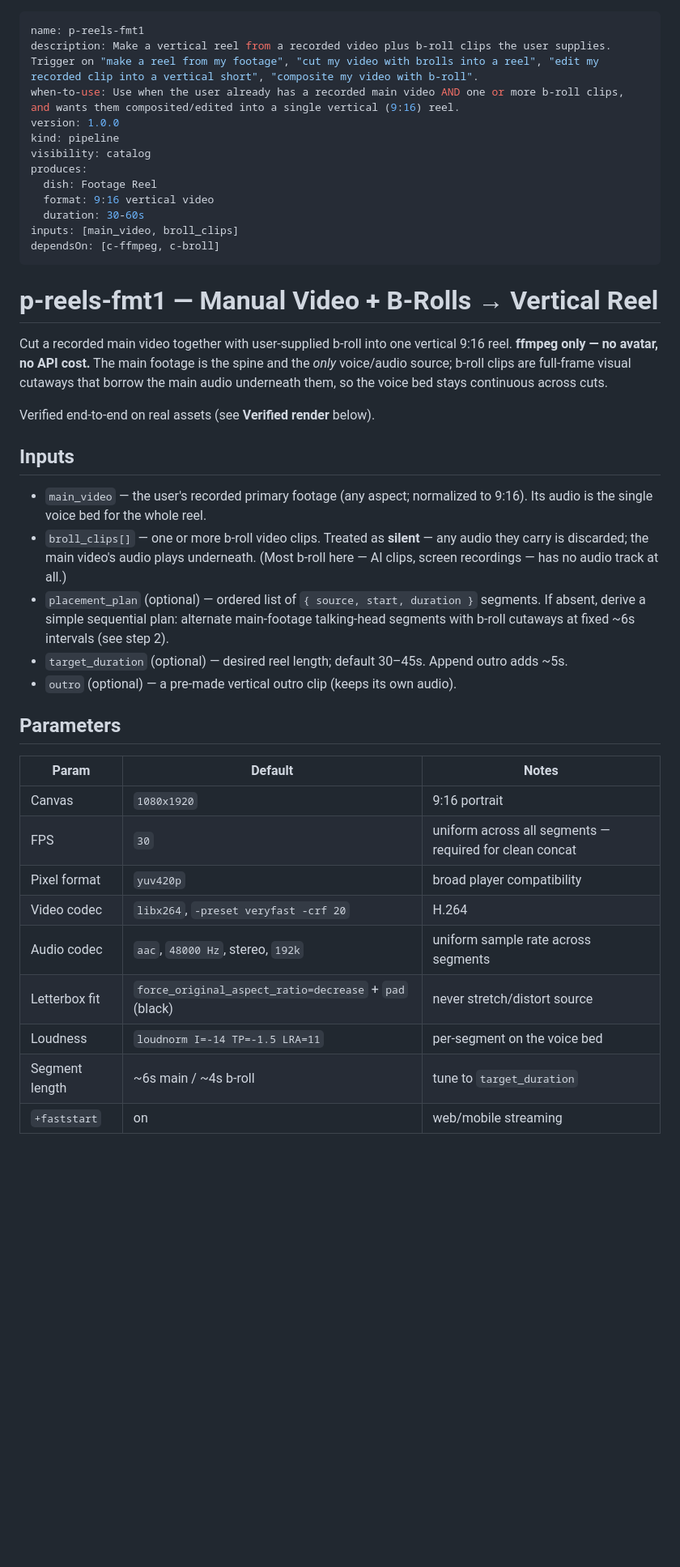
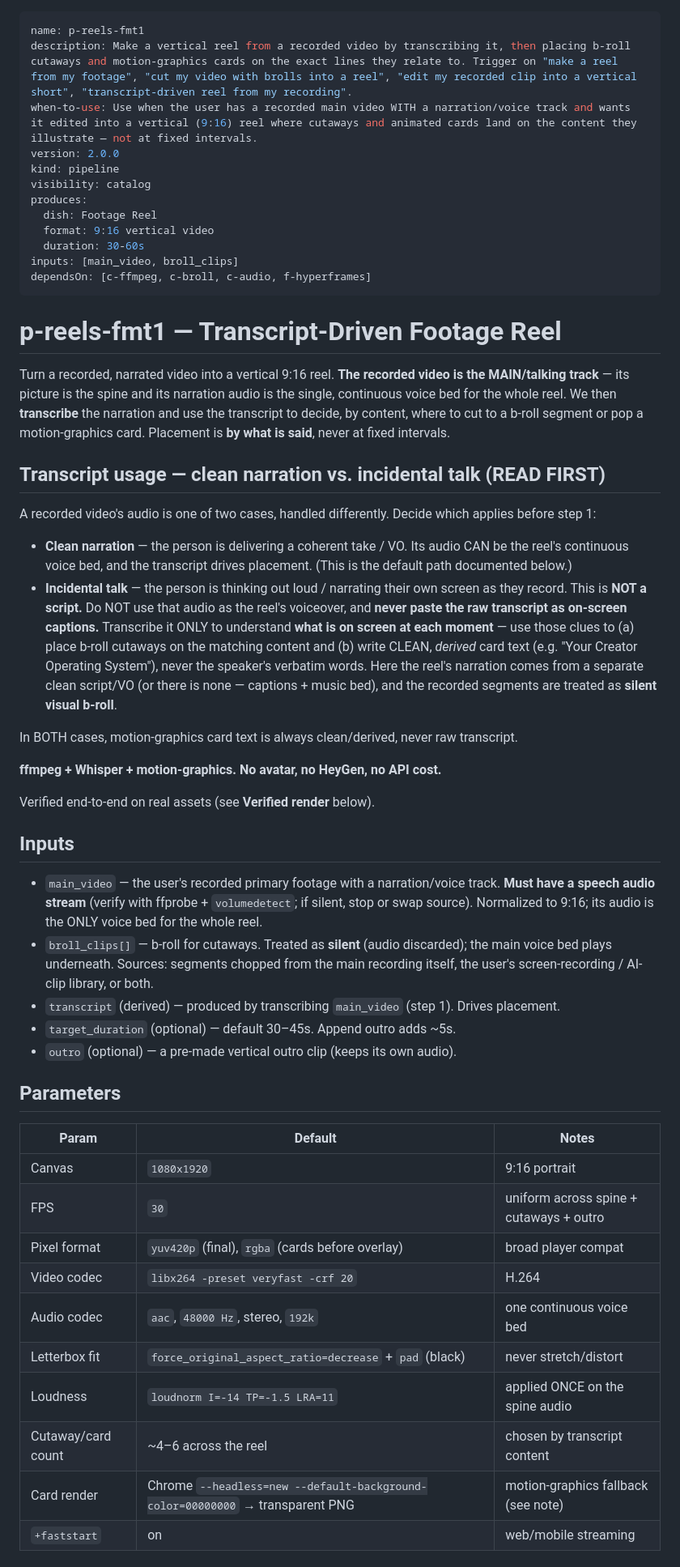
Before and after one commit to Vasanth19/skills, a Markdown page: p-reels-fmt1/SKILL.md, the part around one of its changes. Shown at 81% size. GitHub-like rendering; blank space fills up the shorter version.

```diff
--- a/p-reels-fmt1/SKILL.md
+++ b/p-reels-fmt1/SKILL.md
@@ -1,8 +1,8 @@
 ---
 name: p-reels-fmt1
-description: Make a vertical reel from a recorded video plus b-roll clips the user supplies. Trigger on "make a reel from my footage", "cut my video with brolls into a reel", "edit my recorded clip into a vertical short", "composite my video with b-roll".
-when-to-use: Use when the user already has a recorded main video AND one or more b-roll clips, and wants them composited/edited into a single vertical (9:16) reel.
-version: 1.0.0
+description: Make a vertical reel from a recorded video by transcribing it, then placing b-roll cutaways and motion-graphics cards on the exact lines they relate to. Trigger on "make a reel from my footage", "cut my video with brolls into a reel", "edit my recorded clip into a vertical short", "transcript-driven reel from my recording".
+when-to-use: Use when the user has a recorded main video WITH a narration/voice track and wants it edited into a vertical (9:16) reel where cutaways and animated cards land on the content they illustrate — not at fixed intervals.
+version: 2.0.0
 kind: pipeline
 visibility: catalog
 produces:
@@ -10,29 +10,47 @@ produces:
   format: 9:16 vertical video
   duration: 30-60s
 inputs: [main_video, broll_clips]
-dependsOn: [c-ffmpeg, c-broll]
+dependsOn: [c-ffmpeg, c-broll, c-audio, f-hyperframes]
 ---
 
-# p-reels-fmt1 — Manual Video + B-Rolls → Vertical Reel
+# p-reels-fmt1 — Transcript-Driven Footage Reel
 
-Cut a recorded main video together with user-supplied b-roll into one vertical 9:16 reel.
-**ffmpeg only — no avatar, no API cost.** The main footage is the spine and the *only*
-voice/audio source; b-roll clips are full-frame visual cutaways that borrow the main
-audio underneath them, so the voice bed stays continuous across cuts.
+Turn a recorded, narrated video into a vertical 9:16 reel. **The recorded video is the
+MAIN/talking track** — its picture is the spine and its narration audio is the single,
+continuous voice bed for the whole reel. We then **transcribe** the narration and use the
+transcript to decide, by content, where to cut to a b-roll segment or pop a motion-graphics
+card. Placement is **by what is said**, never at fixed intervals.
+
+## Transcript usage — clean narration vs. incidental talk (READ FIRST)
+
+A recorded video's audio is one of two cases, handled differently. Decide which applies before step 1:
+
+- **Clean narration** — the person is delivering a coherent take / VO. Its audio CAN be the reel's
+  continuous voice bed, and the transcript drives placement. (This is the default path documented below.)
+- **Incidental talk** — the person is thinking out loud / narrating their own screen as they record.
+  This is **NOT a script.** Do NOT use that audio as the reel's voiceover, and **never paste the raw
+  transcript as on-screen captions.** Transcribe it ONLY to understand **what is on screen at each
+  moment** — use those clues to (a) place b-roll cutaways on the matching content and (b) write CLEAN,
+  *derived* card text (e.g. "Your Creator Operating System"), never the speaker's verbatim words. Here
+  the reel's narration comes from a separate clean script/VO (or there is none — captions + music bed),
+  and the recorded segments are treated as **silent visual b-roll**.
+
+In BOTH cases, motion-graphics card text is always clean/derived, never raw transcript.
+
+**ffmpeg + Whisper + motion-graphics. No avatar, no HeyGen, no API cost.**
 
 Verified end-to-end on real assets (see **Verified render** below).
 
 ## Inputs
 
-- `main_video` — the user's recorded primary footage (any aspect; normalized to 9:16). Its
-  audio is the single voice bed for the whole reel.
-- `broll_clips[]` — one or more b-roll video clips. Treated as **silent** — any audio they carry
-  is discarded; the main video's audio plays underneath. (Most b-roll here — AI clips, screen
-  recordings — has no audio track at all.)
-- `placement_plan` (optional) — ordered list of `{ source, start, duration }` segments. If absent,
-  derive a simple sequential plan: alternate main-footage talking-head segments with b-roll
-  cutaways at fixed ~6s intervals (see step 2).
-- `target_duration` (optional) — desired reel length; default 30–45s. Append outro adds ~5s.
+- `main_video` — the user's recorded primary footage with a narration/voice track. **Must have a
+  speech audio stream** (verify with ffprobe + `volumedetect`; if silent, stop or swap source).
+  Normalized to 9:16; its audio is the ONLY voice bed for the whole reel.
+- `broll_clips[]` — b-roll for cutaways. Treated as **silent** (audio discarded); the main voice
+  bed plays underneath. Sources: segments chopped from the main recording itself, the user's
+  screen-recording / AI-clip library, or both.
+- `transcript` (derived) — produced by transcribing `main_video` (step 1). Drives placement.
+- `target_duration` (optional) — default 30–45s. Append outro adds ~5s.
 - `outro` (optional) — a pre-made vertical outro clip (keeps its own audio).
 
 ## Parameters
@@ -40,12 +58,13 @@ Verified end-to-end on real assets (see **Verified render** below).
 | Param | Default | Notes |
 |---|---|---|
 | Canvas | `1080x1920` | 9:16 portrait |
-| FPS | `30` | uniform across all segments — required for clean concat |
-| Pixel format | `yuv420p` | broad player compatibility |
-| Video codec | `libx264`, `-preset veryfast -crf 20` | H.264 |
-| Audio codec | `aac`, `48000 Hz`, stereo, `192k` | uniform sample rate across segments |
-| Letterbox fit | `force_original_aspect_ratio=decrease` + `pad` (black) | never stretch/distort source |
-| Loudness | `loudnorm I=-14 TP=-1.5 LRA=11` | per-segment on the voice bed |
-| Segment length | ~6s main / ~4s b-roll | tune to `target_duration` |
+| FPS | `30` | uniform across spine + cutaways + outro |
+| Pixel format | `yuv420p` (final), `rgba` (cards before overlay) | broad player compat |
+| Video codec | `libx264 -preset veryfast -crf 20` | H.264 |
+| Audio codec | `aac`, `48000 Hz`, stereo, `192k` | one continuous voice bed |
+| Letterbox fit | `force_original_aspect_ratio=decrease` + `pad` (black) | never stretch/distort |
+| Loudness | `loudnorm I=-14 TP=-1.5 LRA=11` | applied ONCE on the spine audio |
+| Cutaway/card count | ~4–6 across the reel | chosen by transcript content |
+| Card render | Chrome `--headless=new --default-background-color=00000000` → transparent PNG | motion-graphics fallback (see note) |
 | `+faststart` | on | web/mobile streaming |
 
```
Also changed, not shown: other parts of p-reels-fmt1/SKILL.md (+124 -96 lines).
